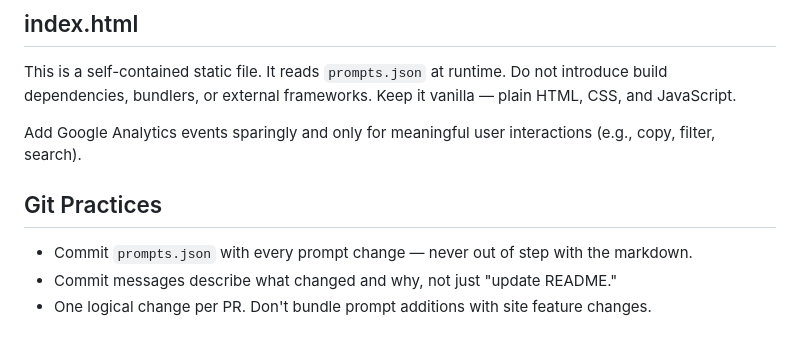
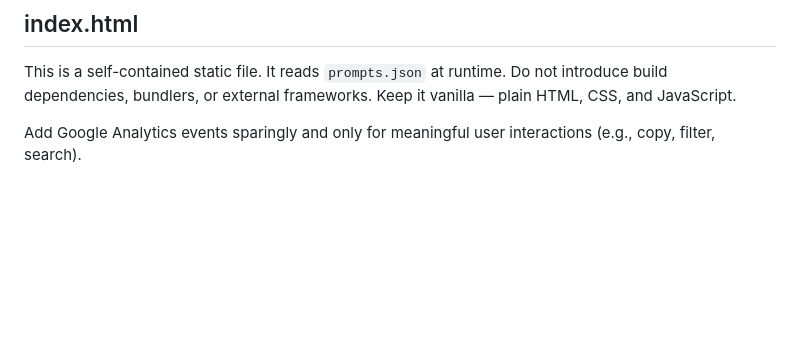
Before and after one commit to kraig-kmiotek/pm-prompt-library, a Markdown page: CLAUDE.md, the part around the change. Drawn GitHub-style; blank space fills up the shorter version.

Commit message:
Remove Git conventions section from CLAUDE.md
https://claude.ai/code/session_01KwVqDsXPVrqrxDqYguoxQJ

```diff
--- a/CLAUDE.md
+++ b/CLAUDE.md
@@ -83,9 +83,3 @@ Existing categories: Discovery, Strategy, Data Analysis, Stakeholder Comms, Sale
 This is a self-contained static file. It reads `prompts.json` at runtime. Do not introduce build dependencies, bundlers, or external frameworks. Keep it vanilla — plain HTML, CSS, and JavaScript.
 
 Add Google Analytics events sparingly and only for meaningful user interactions (e.g., copy, filter, search).
-
-## Git Practices
-
-- Commit `prompts.json` with every prompt change — never out of step with the markdown.
-- Commit messages describe what changed and why, not just "update README."
-- One logical change per PR. Don't bundle prompt additions with site feature changes.
```
